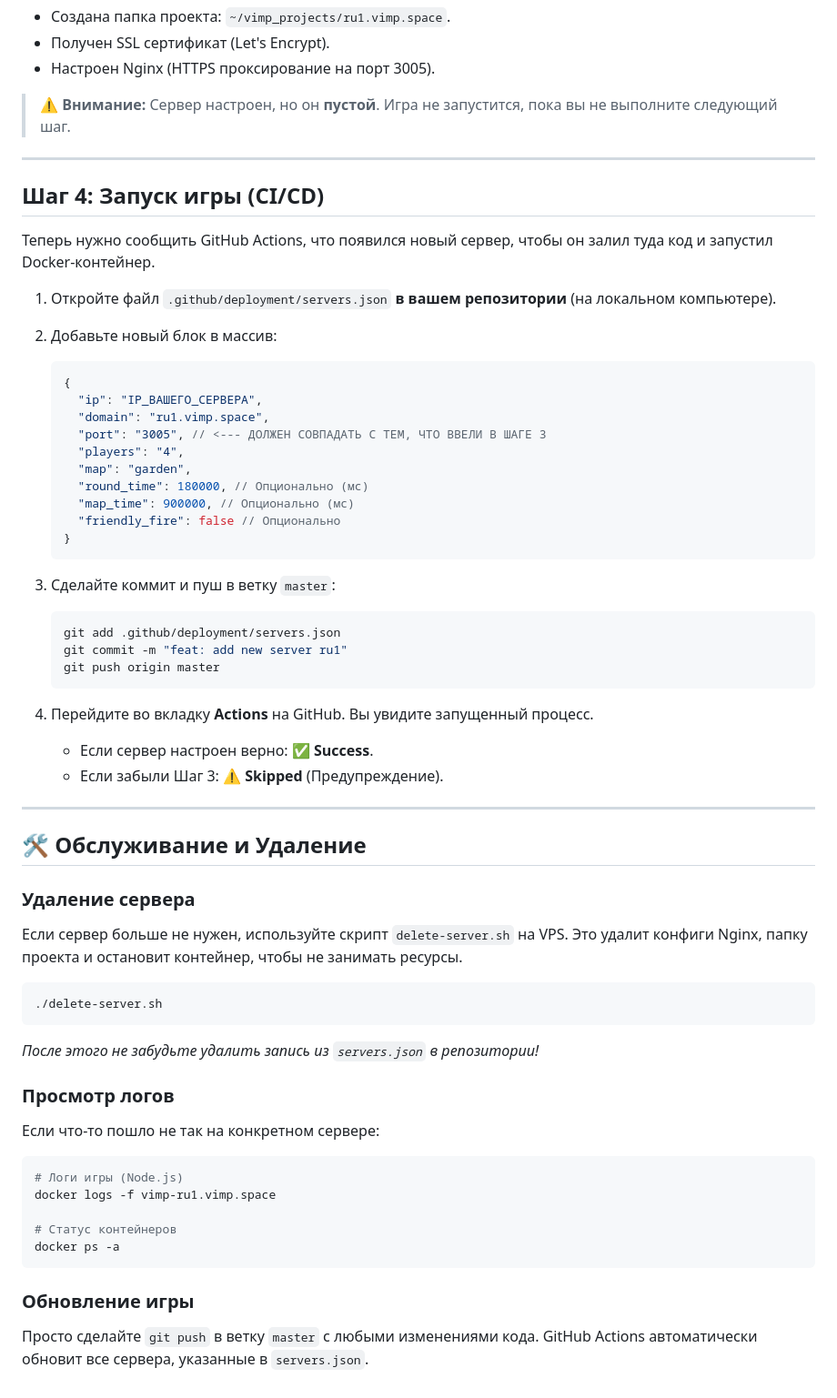
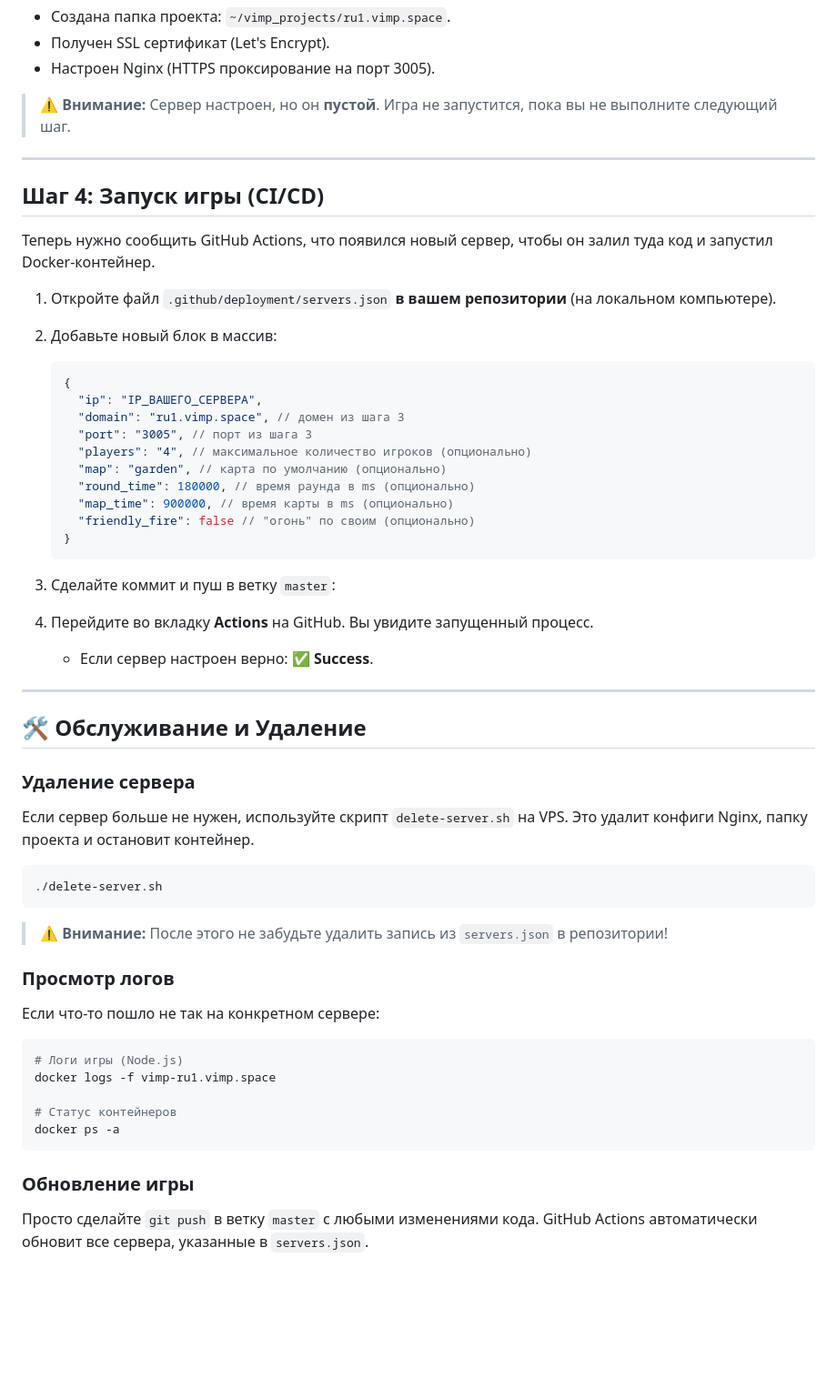
Before and after one commit to lgick/VIMP-Tank-Battle, a Markdown page: .github/deployment/README.md, the part around one of its changes. Shown at 91% size. Drawn GitHub-style; blank space fills up the shorter version.

````diff
--- a/.github/deployment/README.md
+++ b/.github/deployment/README.md
@@ -85,42 +82,38 @@
 - Получен SSL сертификат (Let's Encrypt).
 - Настроен Nginx (HTTPS проксирование на порт 3005).
 
-> ⚠️ **Внимание:** Сервер настроен, но он **пустой**. Игра не запустится, пока вы не выполните следующий шаг.
+> ⚠️ **Внимание:** Сервер настроен, но он **пустой**.
+> Игра не запустится, пока вы не выполните следующий шаг.
 
 ---
 
 ## Шаг 4: Запуск игры (CI/CD)
 
-Теперь нужно сообщить GitHub Actions, что появился новый сервер, чтобы он залил туда код и запустил Docker-контейнер.
+Теперь нужно сообщить GitHub Actions, что появился новый сервер,
+чтобы он залил туда код и запустил Docker-контейнер.
 
-1.  Откройте файл `.github/deployment/servers.json` **в вашем репозитории** (на локальном компьютере).
+1.  Откройте файл `.github/deployment/servers.json`
+    **в вашем репозитории** (на локальном компьютере).
 
 2.  Добавьте новый блок в массив:
 
-    ```json
+    ```js
     {
       "ip": "IP_ВАШЕГО_СЕРВЕРА",
-      "domain": "ru1.vimp.space",
-      "port": "3005", // <--- ДОЛЖЕН СОВПАДАТЬ С ТЕМ, ЧТО ВВЕЛИ В ШАГЕ 3
-      "players": "4",
-      "map": "garden",
-      "round_time": 180000, // Опционально (мс)
-      "map_time": 900000, // Опционально (мс)
-      "friendly_fire": false // Опционально
+      "domain": "ru1.vimp.space", // домен из шага 3
+      "port": "3005", // порт из шага 3
+      "players": "4", // максимальное количество игроков (опционально)
+      "map": "garden", // карта по умолчанию (опционально)
+      "round_time": 180000, // время раунда в ms (опционально)
+      "map_time": 900000, // время карты в ms (опционально)
+      "friendly_fire": false // "огонь" по своим (опционально)
     }
     ```
 
 3.  Сделайте коммит и пуш в ветку `master`:
 
-    ```bash
-    git add .github/deployment/servers.json
-    git commit -m "feat: add new server ru1"
-    git push origin master
-    ```
-
 4.  Перейдите во вкладку **Actions** на GitHub. Вы увидите запущенный процесс.
     - Если сервер настроен верно: ✅ **Success**.
-    - Если забыли Шаг 3: ⚠️ **Skipped** (Предупреждение).
 
 ---
 
@@ -128,13 +121,15 @@
 
 ### Удаление сервера
 
-Если сервер больше не нужен, используйте скрипт `delete-server.sh` на VPS. Это удалит конфиги Nginx, папку проекта и остановит контейнер, чтобы не занимать ресурсы.
+Если сервер больше не нужен, используйте скрипт `delete-server.sh` на VPS.
+Это удалит конфиги Nginx, папку проекта и остановит контейнер.
 
 ```bash
 ./delete-server.sh
 ```
 
-_После этого не забудьте удалить запись из `servers.json` в репозитории!_
+> ⚠️ **Внимание:** После этого не забудьте удалить
+> запись из `servers.json` в репозитории!
 
 ### Просмотр логов
 
@@ -150,4 +145,5 @@ docker ps -a
 
 ### Обновление игры
 
-Просто сделайте `git push` в ветку `master` с любыми изменениями кода. GitHub Actions автоматически обновит все сервера, указанные в `servers.json`.
+Просто сделайте `git push` в ветку `master` с любыми изменениями кода.
+GitHub Actions автоматически обновит все сервера, указанные в `servers.json`.
````
Also changed, not shown: other parts of .github/deployment/README.md (+25 -28 lines), README.md (+1 -1 lines).
